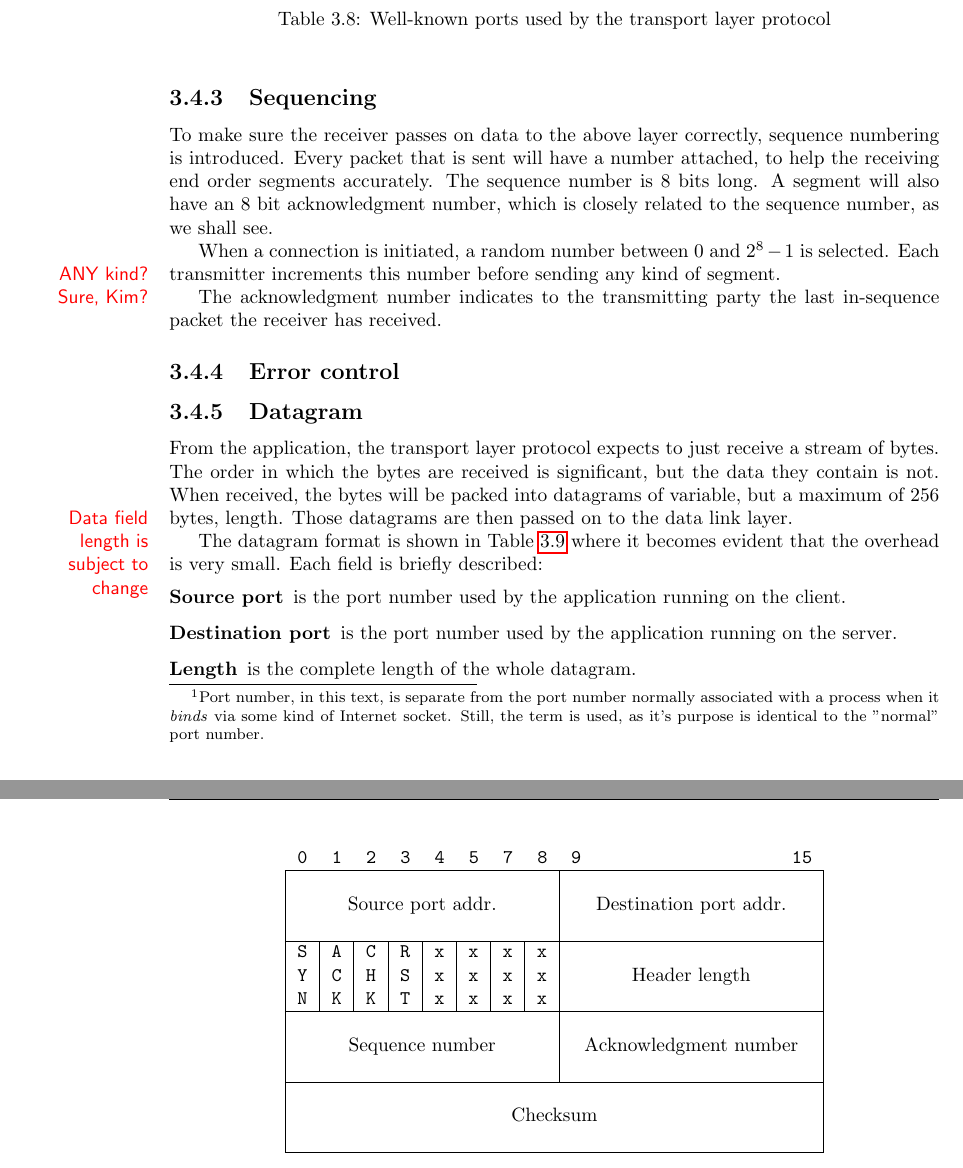
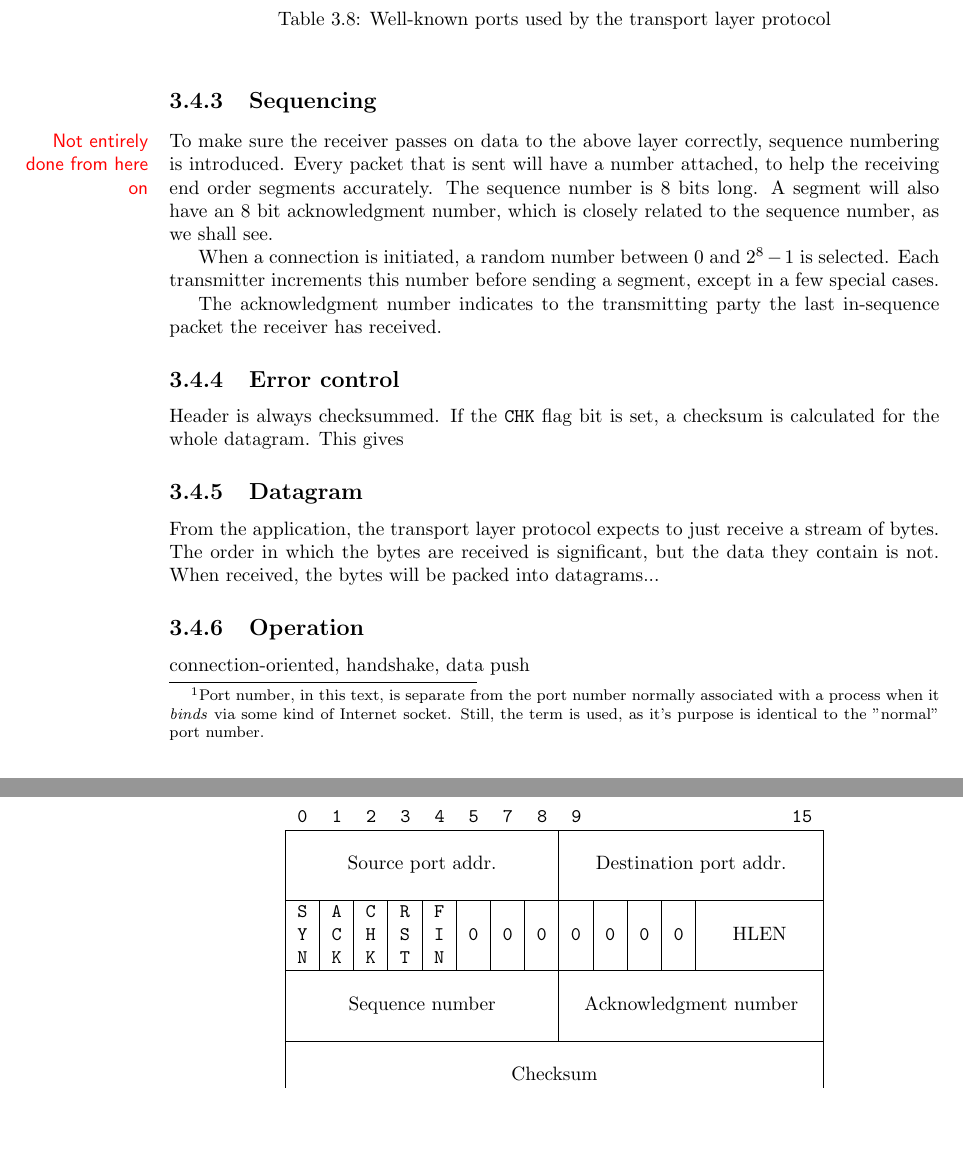
Before and after one commit to SDU-ROBTEK-ALLSTARS/SoundComReport, a LaTeX thesis (main.tex, which reads content/3_designdecisions/transp_theory.tex): two parts of pages 25 and 26 of 35, joined at a grey line, cut so that both start at the same text, the shorter picture padded with empty space. Compiled offline with pdfLaTeX; the source files are stored in an older character set and shown here as Unicode; an older LaTeX class or package is replaced by its successor.

Commit message:
Next step in re-written transport doc

```diff
--- a/content/3_designdecisions/transp_theory.tex
+++ b/content/3_designdecisions/transp_theory.tex
@@ -43,17 +43,17 @@ A number of port addresses (0-19)\marginnote{subject to change} are going to be
 \end{table}
 
 \subsection{Sequencing}
-To make sure the receiver passes on data to the above layer correctly, sequence numbering is introduced. Every packet that is sent will have a number attached, to help the receiving end order segments accurately. The sequence number is $8$ bits long. A segment will also have an $8$ bit acknowledgment number, which is closely related to the sequence number, as we shall see.
+To\marginnote{Not entirely done from here on} make sure the receiver passes on data to the above layer correctly, sequence numbering is introduced. Every packet that is sent will have a number attached, to help the receiving end order segments accurately. The sequence number is $8$ bits long. A segment will also have an $8$ bit acknowledgment number, which is closely related to the sequence number, as we shall see.
 
-When a connection is initiated, a random number between $0$ and $2^8-1$ is selected. Each transmitter increments this number before sending any\marginnote{ANY kind? Sure, Kim?} kind of segment.
+When a connection is initiated, a random number between $0$ and $2^8-1$ is selected. Each transmitter increments this number before sending a segment, except in a few special cases.
 
 The acknowledgment number indicates to the transmitting party the last in-sequence packet the receiver has received. %%
 
 \subsection{Error control}
-
+Header is always checksummed. If the \texttt{CHK} flag bit is set, a checksum is calculated for the whole datagram. This gives
 
 \subsection{Datagram}
-From the application, the transport layer protocol expects to just receive a stream of bytes. The order in which the bytes are received is significant, but the data they contain is not. When received, the bytes will be packed into datagrams of variable, but a maximum of 256 bytes, length\marginnote{Data field length is subject to change}. Those datagrams are then passed on to the data link layer.
+From the application, the transport layer protocol expects to just receive a stream of bytes. The order in which the bytes are received is significant, but the data they contain is not. When received, the bytes will be packed into datagrams...
 \begin{table}[htb]
  \centering
  \begin{tabular*}{0.70\textwidth}{@{\extracolsep{\fill}}|c|c|c|c|c|c|c|c|c|c|c|c|c|c|c|c|}
@@ -68,9 +68,12 @@ From the application, the transport layer protocol expects to just receive a str
   \multicolumn{8}{|c|}{                                        } & \multicolumn{8}{p{0.312\textwidth} |}{                                             }\\
   \hline                                                                           % ^ above width is to acquire symmetry
   %
-  \texttt{S} & \texttt{A} & \texttt{C} & \texttt{R} & \texttt{x} & \texttt{x} & \texttt{x} & \texttt{x} & \multicolumn{8}{c|}{ \multirow{3}{*}{Header length} }\\
-  \texttt{Y} & \texttt{C} & \texttt{H} & \texttt{S} & \texttt{x} & \texttt{x} & \texttt{x} & \texttt{x} & \multicolumn{8}{c|}{                                }\\
-  \texttt{N} & \texttt{K} & \texttt{K} & \texttt{T} & \texttt{x} & \texttt{x} & \texttt{x} & \texttt{x} & \multicolumn{8}{c|}{                                }\\
+  \texttt{S} & \texttt{A} & \texttt{C} & \texttt{R} & \texttt{F} & \texttt{ } & \texttt{ } & \texttt{ } & \texttt{ } & \texttt{ } & \texttt{ } & \texttt{ } &
+  \multicolumn{4}{c|}{     \multirow{3}{*}{HLEN}     }\\
+  \texttt{Y} & \texttt{C} & \texttt{H} & \texttt{S} & \texttt{I} & \texttt{0} & \texttt{0} & \texttt{0} & \texttt{0} & \texttt{0} & \texttt{0} & \texttt{0} &
+  \multicolumn{4}{c|}{                               }\\
+  \texttt{N} & \texttt{K} & \texttt{K} & \texttt{T} & \texttt{N} & \texttt{ } & \texttt{ } & \texttt{ } & \texttt{ } & \texttt{ } & \texttt{ } & \texttt{ } &
+  \multicolumn{4}{c|}{                               }\\
   \hline
   %
   \multicolumn{8}{|c|}{    \multirow{3}{*}{Sequence number}    } & \multicolumn{8}{c|}{     \multirow{3}{*}{Acknowledgment number}        }\\
@@ -88,21 +91,8 @@ From the application, the transport layer protocol expects to just receive a str
  \label{tab:trans_datagram_header}
 \end{table}
 
-
-
-The datagram format is shown in Table \ref{tab:trans_datagram_header} where it becomes evident that the overhead is very small. Each field is briefly described:
-\begin{description}
- \item[Source port] is the port number used by the application running on the client.
- \item[Destination port] is the port number used by the application running on the server.
- \item[Length] is the complete length of the whole datagram.
-\end{description}
-
 \subsection{Operation}
-%connection-oriented
-%handshake
-%data push?
-
-
+connection-oriented, handshake, data push
 
 %================= OLD =================
 %
```
